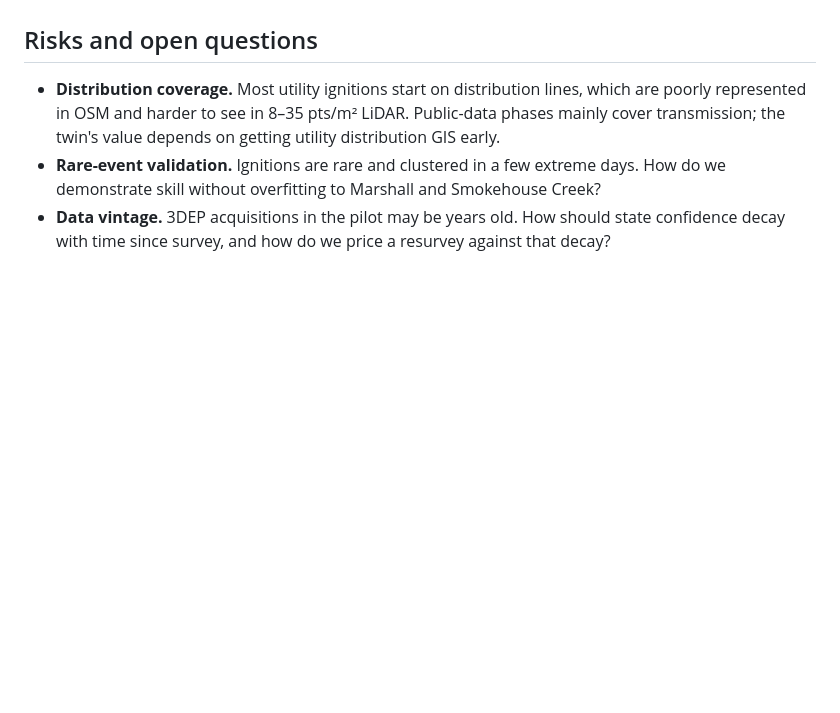
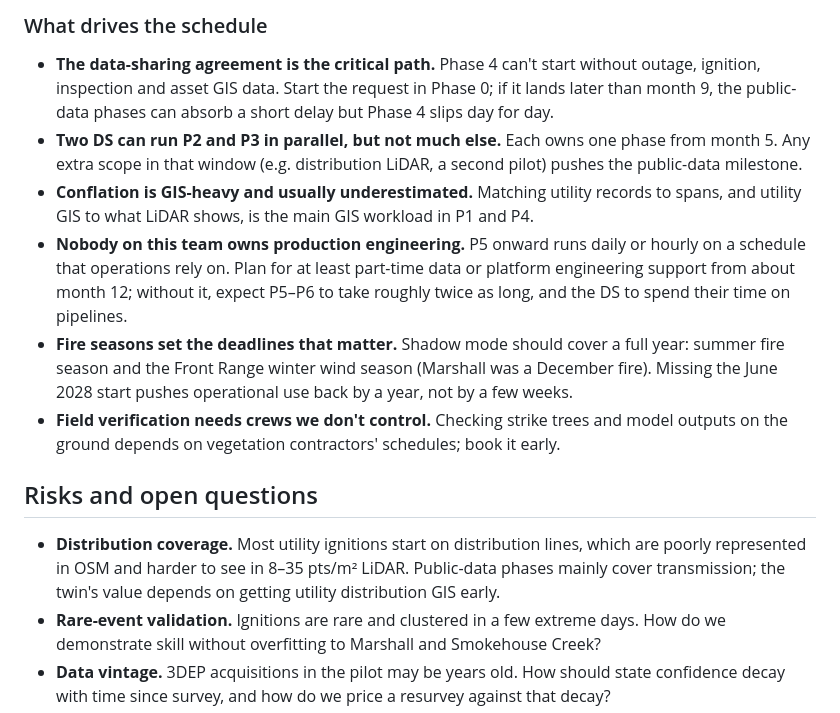
Before and after one commit to mjorden/powerline-veg-risk, a Markdown page: rfcs/0001-wildfire-risk-digital-twin.md, the part around one of its changes. Drawn GitHub-style; blank space fills up the shorter version.

Commit message:
RFC 0001: add rough timeline for a 2 DS + 2 GIS team
Co-Authored-By: Claude Opus 5.5 <noreply@anthropic.com>

```diff
--- a/rfcs/0001-wildfire-risk-digital-twin.md
+++ b/rfcs/0001-wildfire-risk-digital-twin.md
@@ -197,3 +239,12 @@ This is where public data stops being enough.
+### What drives the schedule
+
+- **The data-sharing agreement is the critical path.** Phase 4 can't start without outage, ignition, inspection and asset GIS data. Start the request in Phase 0; if it lands later than month 9, the public-data phases can absorb a short delay but Phase 4 slips day for day.
+- **Two DS can run P2 and P3 in parallel, but not much else.** Each owns one phase from month 5. Any extra scope in that window (e.g. distribution LiDAR, a second pilot) pushes the public-data milestone.
+- **Conflation is GIS-heavy and usually underestimated.** Matching utility records to spans, and utility GIS to what LiDAR shows, is the main GIS workload in P1 and P4.
+- **Nobody on this team owns production engineering.** P5 onward runs daily or hourly on a schedule that operations rely on. Plan for at least part-time data or platform engineering support from about month 12; without it, expect P5–P6 to take roughly twice as long, and the DS to spend their time on pipelines.
+- **Fire seasons set the deadlines that matter.** Shadow mode should cover a full year: summer fire season and the Front Range winter wind season (Marshall was a December fire). Missing the June 2028 start pushes operational use back by a year, not by a few weeks.
+- **Field verification needs crews we don't control.** Checking strike trees and model outputs on the ground depends on vegetation contractors' schedules; book it early.
+
 ## Risks and open questions
 
 - **Distribution coverage.** Most utility ignitions start on distribution lines, which are poorly represented in OSM and harder to see in 8–35 pts/m² LiDAR. Public-data phases mainly cover transmission; the twin's value depends on getting utility distribution GIS early.
```
Also changed, not shown: other parts of rfcs/0001-wildfire-risk-digital-twin.md (+42 -0 lines).
